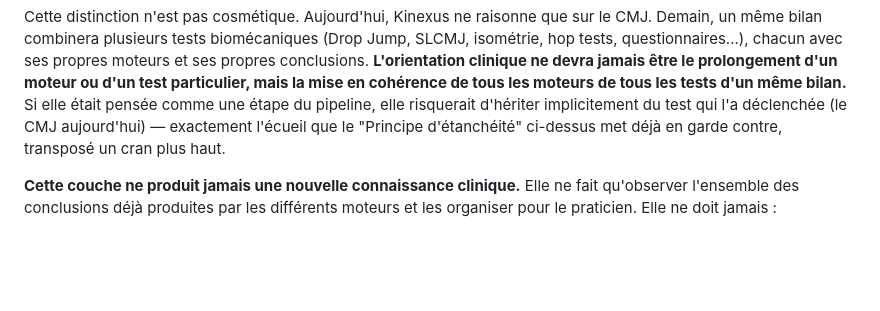
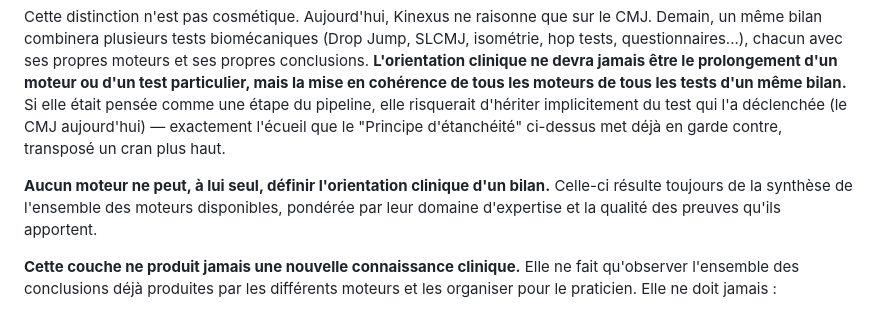
Before and after one commit to kevinlt123/-kinexus, a Markdown page: KINEXUS_CLINICAL_ARCHITECTURE.md, the part around the change. Rendered like a GitHub page; blank space fills up the shorter version.

Commit message:
Architecture clinique : aucun moteur seul ne définit l'orientation clinique
Ajoute le principe validé par le praticien : l'orientation clinique résulte
toujours de la synthèse de l'ensemble des moteurs disponibles, pondérée par
leur domaine d'expertise et la qualité des preuves qu'ils apportent — jamais
de la conclusion d'un seul moteur pris isolément.

Co-Authored-By: Claude Sonnet 5 <noreply@anthropic.com>
Claude-Session: https://claude.ai/code/session_01JmA5xdj1NTcCogucJMypQt

```diff
--- a/KINEXUS_CLINICAL_ARCHITECTURE.md
+++ b/KINEXUS_CLINICAL_ARCHITECTURE.md
@@ -341,6 +341,10 @@ cohérence de tous les moteurs de tous les tests d'un même bilan.** Si elle ét
 aujourd'hui) — exactement l'écueil que le "Principe d'étanchéité" ci-dessus met déjà en garde
 contre, transposé un cran plus haut.
 
+**Aucun moteur ne peut, à lui seul, définir l'orientation clinique d'un bilan.** Celle-ci résulte
+toujours de la synthèse de l'ensemble des moteurs disponibles, pondérée par leur domaine
+d'expertise et la qualité des preuves qu'ils apportent.
+
 **Cette couche ne produit jamais une nouvelle connaissance clinique.** Elle ne fait qu'observer
 l'ensemble des conclusions déjà produites par les différents moteurs et les organiser pour le
 praticien. Elle ne doit jamais :
```
